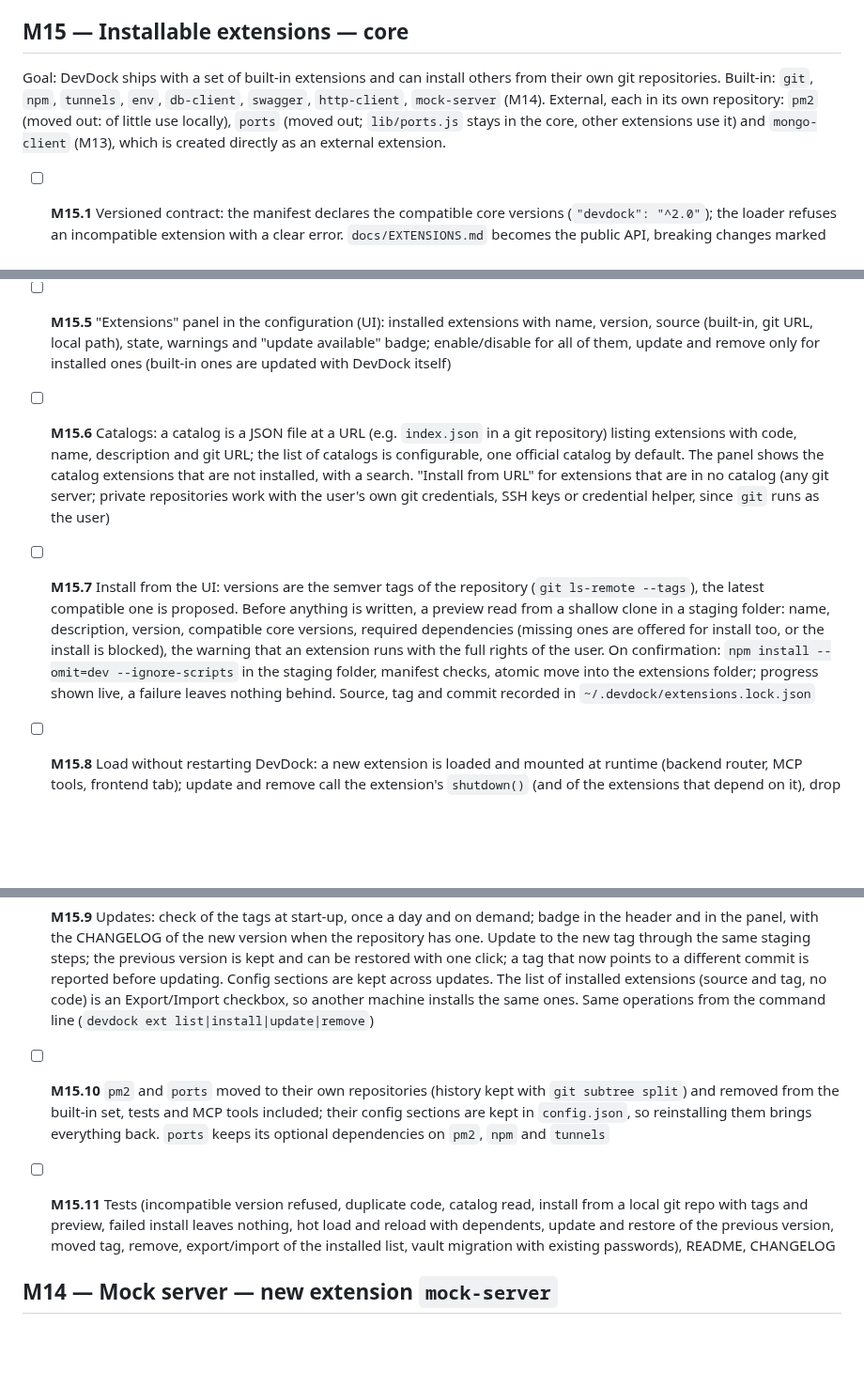
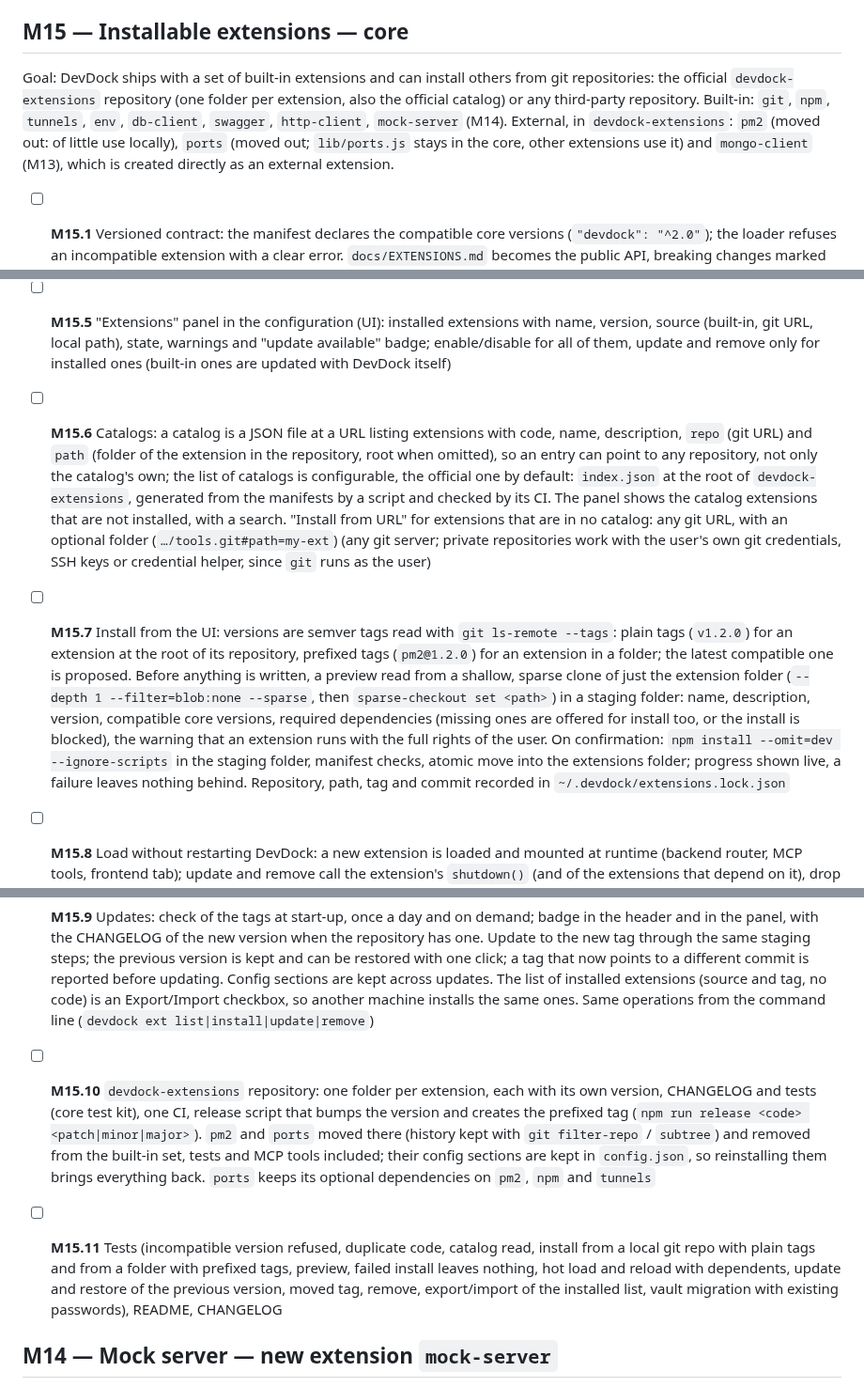
Before and after one commit to codo82/devdock, a Markdown page: ROADMAP.md, 3 parts joined by grey strips. Shown at 94% size. Drawn GitHub-style; blank space fills up the shorter version.

Commit message:
Roadmap: M15 con repository unico devdock-extensions come catalogo ufficiale, repo+path per cataloghi e installazione da URL, tag semplici o con prefisso; dimensione L
Co-Authored-By: Claude Opus 5.5 <noreply@anthropic.com>
Claude-Session: https://claude.ai/code/session_01EjE11rvVvBbLkhTL7KdurR

```diff
--- a/ROADMAP.md
+++ b/ROADMAP.md
@@ -268,19 +268,19 @@ Goal: send requests to the local APIs of a project and keep the useful ones, wit
 
 ## M15 — Installable extensions — core
 
-Goal: DevDock ships with a set of built-in extensions and can install others from their own git repositories. Built-in: `git`, `npm`, `tunnels`, `env`, `db-client`, `swagger`, `http-client`, `mock-server` (M14). External, each in its own repository: `pm2` (moved out: of little use locally), `ports` (moved out; `lib/ports.js` stays in the core, other extensions use it) and `mongo-client` (M13), which is created directly as an external extension.
+Goal: DevDock ships with a set of built-in extensions and can install others from git repositories: the official `devdock-extensions` repository (one folder per extension, also the official catalog) or any third-party repository. Built-in: `git`, `npm`, `tunnels`, `env`, `db-client`, `swagger`, `http-client`, `mock-server` (M14). External, in `devdock-extensions`: `pm2` (moved out: of little use locally), `ports` (moved out; `lib/ports.js` stays in the core, other extensions use it) and `mongo-client` (M13), which is created directly as an external extension.
 
 - [ ] **M15.1** Versioned contract: the manifest declares the compatible core versions (`"devdock": "^2.0"`); the loader refuses an incompatible extension with a clear error. `docs/EXTENSIONS.md` becomes the public API, breaking changes marked in the CHANGELOG
 - [ ] **M15.2** Self-contained extensions: tests move into `extensions/<code>/tests/` and use a test kit exported by the core (today's `tests/helpers.js`); the i18n check runs per extension; removing an extension folder leaves the core suite green
 - [ ] **M15.3** The master password vault moves from `db-client` to the core (security is core), with the same file and the same encryption, so existing passwords keep working; `db-client`, `http-client` and `mongo-client` use it through the core `ctx`
 - [ ] **M15.4** Second extensions folder for installed extensions, outside the repository (`~/.devdock/extensions`, configurable); the loader reads both; two extensions with the same `code` are an error, not a silent choice
 - [ ] **M15.5** "Extensions" panel in the configuration (UI): installed extensions with name, version, source (built-in, git URL, local path), state, warnings and "update available" badge; enable/disable for all of them, update and remove only for installed ones (built-in ones are updated with DevDock itself)
-- [ ] **M15.6** Catalogs: a catalog is a JSON file at a URL (e.g. `index.json` in a git repository) listing extensions with code, name, description and git URL; the list of catalogs is configurable, one official catalog by default. The panel shows the catalog extensions that are not installed, with a search. "Install from URL" for extensions that are in no catalog (any git server; private repositories work with the user's own git credentials, SSH keys or credential helper, since `git` runs as the user)
-- [ ] **M15.7** Install from the UI: versions are the semver tags of the repository (`git ls-remote --tags`), the latest compatible one is proposed. Before anything is written, a preview read from a shallow clone in a staging folder: name, description, version, compatible core versions, required dependencies (missing ones are offered for install too, or the install is blocked), the warning that an extension runs with the full rights of the user. On confirmation: `npm install --omit=dev --ignore-scripts` in the staging folder, manifest checks, atomic move into the extensions folder; progress shown live, a failure leaves nothing behind. Source, tag and commit recorded in `~/.devdock/extensions.lock.json`
+- [ ] **M15.6** Catalogs: a catalog is a JSON file at a URL listing extensions with code, name, description, `repo` (git URL) and `path` (folder of the extension in the repository, root when omitted), so an entry can point to any repository, not only the catalog's own; the list of catalogs is configurable, the official one by default: `index.json` at the root of `devdock-extensions`, generated from the manifests by a script and checked by its CI. The panel shows the catalog extensions that are not installed, with a search. "Install from URL" for extensions that are in no catalog: any git URL, with an optional folder (`…/tools.git#path=my-ext`) (any git server; private repositories work with the user's own git credentials, SSH keys or credential helper, since `git` runs as the user)
+- [ ] **M15.7** Install from the UI: versions are semver tags read with `git ls-remote --tags`: plain tags (`v1.2.0`) for an extension at the root of its repository, prefixed tags (`pm2@1.2.0`) for an extension in a folder; the latest compatible one is proposed. Before anything is written, a preview read from a shallow, sparse clone of just the extension folder (`--depth 1 --filter=blob:none --sparse`, then `sparse-checkout set <path>`) in a staging folder: name, description, version, compatible core versions, required dependencies (missing ones are offered for install too, or the install is blocked), the warning that an extension runs with the full rights of the user. On confirmation: `npm install --omit=dev --ignore-scripts` in the staging folder, manifest checks, atomic move into the extensions folder; progress shown live, a failure leaves nothing behind. Repository, path, tag and commit recorded in `~/.devdock/extensions.lock.json`
 - [ ] **M15.8** Load without restarting DevDock: a new extension is loaded and mounted at runtime (backend router, MCP tools, frontend tab); update and remove call the extension's `shutdown()` (and of the extensions that depend on it), drop its modules from the `require` cache and load it again, so tunnels, npm processes and the other extensions keep running. An extension that can't be reloaded declares it in the manifest and the UI asks for a restart instead
 - [ ] **M15.9** Updates: check of the tags at start-up, once a day and on demand; badge in the header and in the panel, with the CHANGELOG of the new version when the repository has one. Update to the new tag through the same staging steps; the previous version is kept and can be restored with one click; a tag that now points to a different commit is reported before updating. Config sections are kept across updates. The list of installed extensions (source and tag, no code) is an Export/Import checkbox, so another machine installs the same ones. Same operations from the command line (`devdock ext list|install|update|remove`)
-- [ ] **M15.10** `pm2` and `ports` moved to their own repositories (history kept with `git subtree split`) and removed from the built-in set, tests and MCP tools included; their config sections are kept in `config.json`, so reinstalling them brings everything back. `ports` keeps its optional dependencies on `pm2`, `npm` and `tunnels`
-- [ ] **M15.11** Tests (incompatible version refused, duplicate code, catalog read, install from a local git repo with tags and preview, failed install leaves nothing, hot load and reload with dependents, update and restore of the previous version, moved tag, remove, export/import of the installed list, vault migration with existing passwords), README, CHANGELOG
+- [ ] **M15.10** `devdock-extensions` repository: one folder per extension, each with its own version, CHANGELOG and tests (core test kit), one CI, release script that bumps the version and creates the prefixed tag (`npm run release <code> <patch|minor|major>`). `pm2` and `ports` moved there (history kept with `git filter-repo` / `subtree`) and removed from the built-in set, tests and MCP tools included; their config sections are kept in `config.json`, so reinstalling them brings everything back. `ports` keeps its optional dependencies on `pm2`, `npm` and `tunnels`
+- [ ] **M15.11** Tests (incompatible version refused, duplicate code, catalog read, install from a local git repo with plain tags and from a folder with prefixed tags, preview, failed install leaves nothing, hot load and reload with dependents, update and restore of the previous version, moved tag, remove, export/import of the installed list, vault migration with existing passwords), README, CHANGELOG
 
 
 ## M14 — Mock server — new extension `mock-server`
```
Also changed, not shown: other parts of ROADMAP.md (+1 -1 lines).
